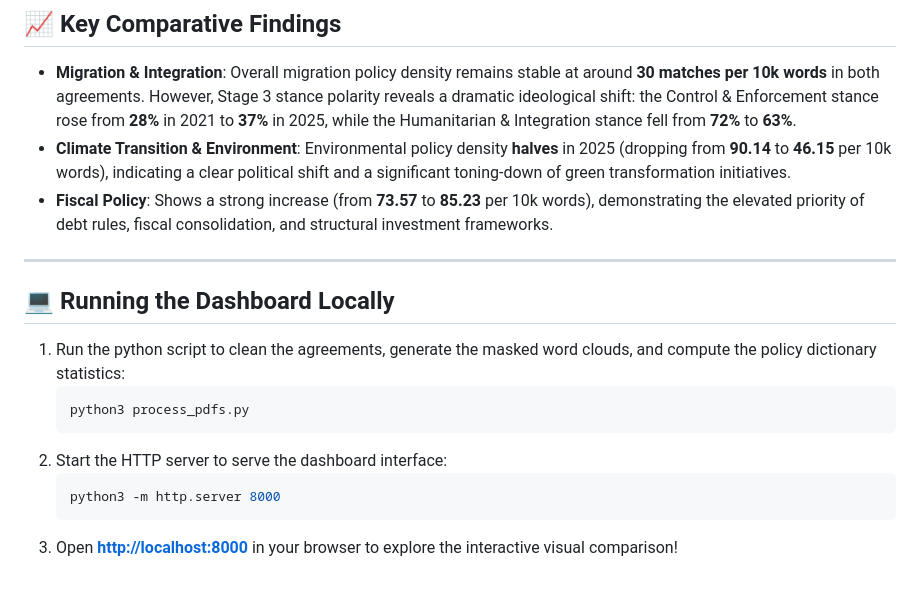
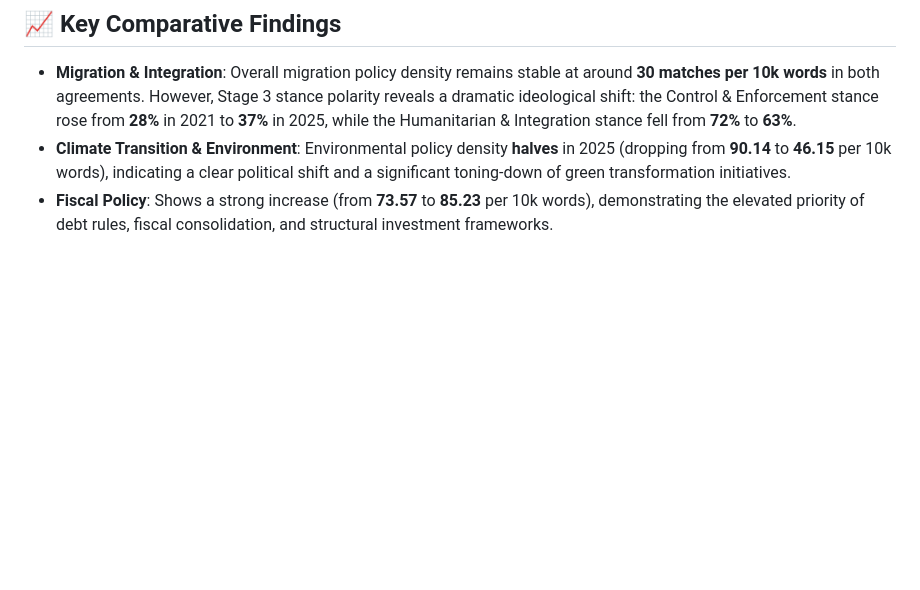
Before and after one commit to KhalilHammod/Comparative-NLP-Analysis, a Markdown page: README.md, the part around the change. Drawn GitHub-style; blank space fills up the shorter version.

````diff
--- a/README.md
+++ b/README.md
@@ -40,17 +40,3 @@ This provides a transparent, quantifiable percentage breakdown of the governing
 - **Migration & Integration**: Overall migration policy density remains stable at around **30 matches per 10k words** in both agreements. However, Stage 3 stance polarity reveals a dramatic ideological shift: the Control & Enforcement stance rose from **28%** in 2021 to **37%** in 2025, while the Humanitarian & Integration stance fell from **72%** to **63%**.
 - **Climate Transition & Environment**: Environmental policy density **halves** in 2025 (dropping from **90.14** to **46.15** per 10k words), indicating a clear political shift and a significant toning-down of green transformation initiatives.
 - **Fiscal Policy**: Shows a strong increase (from **73.57** to **85.23** per 10k words), demonstrating the elevated priority of debt rules, fiscal consolidation, and structural investment frameworks.
-
----
-
-## 💻 Running the Dashboard Locally
-
-1. Run the python script to clean the agreements, generate the masked word clouds, and compute the policy dictionary statistics:
-   ```bash
-   python3 process_pdfs.py
-   ```
-2. Start the HTTP server to serve the dashboard interface:
-   ```bash
-   python3 -m http.server 8000
-   ```
-3. Open **[http://localhost:8000](http://localhost:8000)** in your browser to explore the interactive visual comparison!
````
